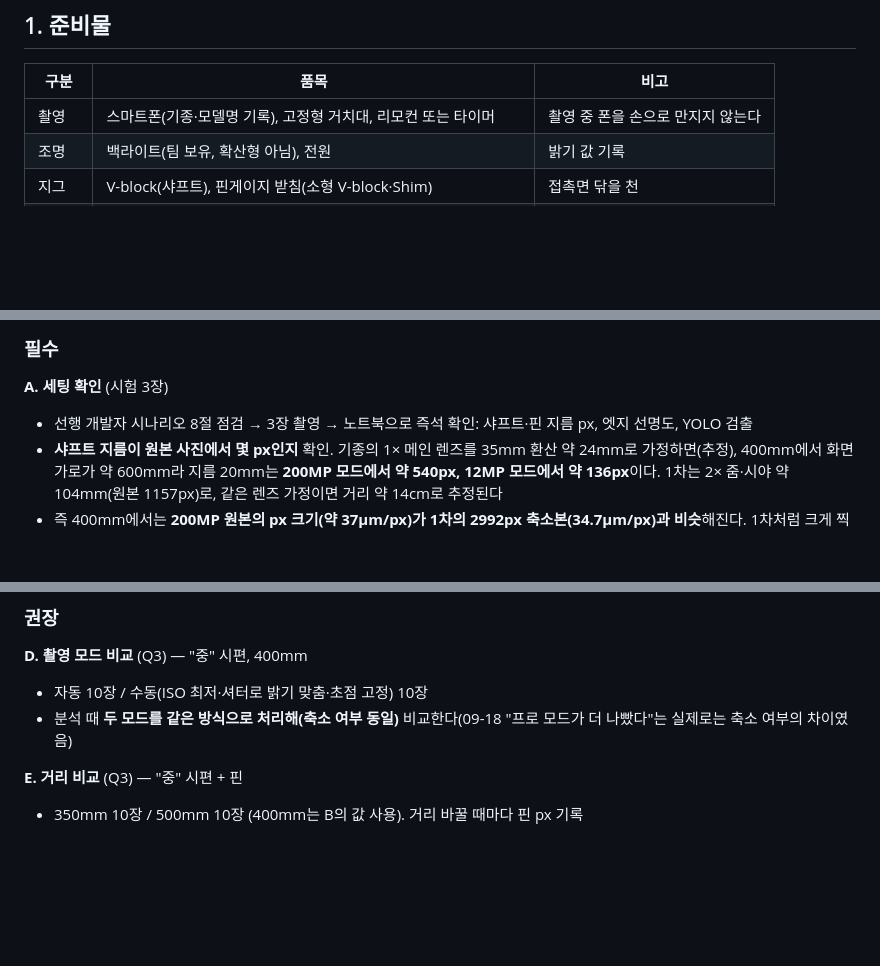
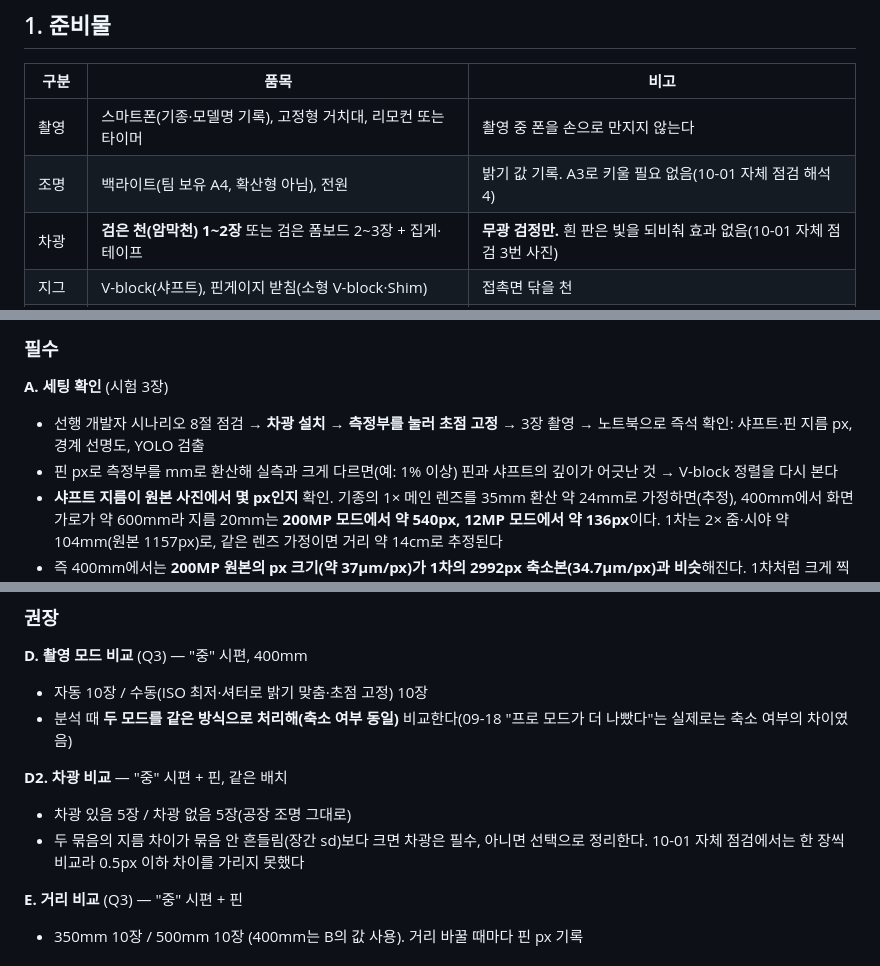
Before and after one commit to MinWookGim/shaft-od-vision, a Markdown page: docs/2026-10-02_2차촬영_계획서.md, 3 parts joined by grey strips. Rendered like a GitHub page; blank space fills up the shorter version.

```diff
--- a/docs/2026-10-02_2차촬영_계획서.md
+++ b/docs/2026-10-02_2차촬영_계획서.md
@@ -21,7 +21,8 @@
 | 구분 | 품목 | 비고 |
 |---|---|---|
 | 촬영 | 스마트폰(기종·모델명 기록), 고정형 거치대, 리모컨 또는 타이머 | 촬영 중 폰을 손으로 만지지 않는다 |
-| 조명 | 백라이트(팀 보유, 확산형 아님), 전원 | 밝기 값 기록 |
+| 조명 | 백라이트(팀 보유 A4, 확산형 아님), 전원 | 밝기 값 기록. A3로 키울 필요 없음(10-01 자체 점검 해석 4) |
+| 차광 | **검은 천(암막천) 1\~2장** 또는 검은 폼보드 2\~3장 + 집게·테이프 | **무광 검정만.** 흰 판은 빛을 되비춰 효과 없음(10-01 자체 점검 3번 사진) |
 | 지그 | V-block(샤프트), 핀게이지 받침(소형 V-block·Shim) | 접촉면 닦을 천 |
 | 기준물 | 핀게이지 Ø10 × 5개(오키타 DP-B, 공차 0\~+0.005) | **현장에서 마이크로미터로 실측** |
 | 정렬 | 하이트 게이지(현장 협조), 직각자, 줄자, 마스킹 테이프(기준선 표시) | |
@@ -100,7 +104,8 @@ V-block에 둥근 물체를 놓으면 **지름이 달라도 축은 V자의 한
 ### 필수
 
 **A. 세팅 확인** (시험 3장)
-- 선행 개발자 시나리오 8절 점검 → 3장 촬영 → 노트북으로 즉석 확인: 샤프트·핀 지름 px, 엣지 선명도, YOLO 검출
+- 선행 개발자 시나리오 8절 점검 → **차광 설치** → **측정부를 눌러 초점 고정** → 3장 촬영 → 노트북으로 즉석 확인: 샤프트·핀 지름 px, 경계 선명도, YOLO 검출
+- 핀 px로 측정부를 mm로 환산해 실측과 크게 다르면(예: 1% 이상) 핀과 샤프트의 깊이가 어긋난 것 → V-block 정렬을 다시 본다
 - **샤프트 지름이 원본 사진에서 몇 px인지** 확인. 기종의 1× 메인 렌즈를 35mm 환산 약 24mm로 가정하면(추정), 400mm에서 화면 가로가 약 600mm라 지름 20mm는 **200MP 모드에서 약 540px, 12MP 모드에서 약 136px**이다. 1차는 2× 줌·시야 약 104mm(원본 1157px)로, 같은 렌즈 가정이면 거리 약 14cm로 추정된다
 - 즉 400mm에서는 **200MP 원본의 px 크기(약 37µm/px)가 1차의 2992px 축소본(34.7µm/px)과 비슷**해진다. 1차처럼 크게 찍고 줄여서 잡음을 깎는 여유가 없다 → 이번 데이터는 **축소하지 않고 원본으로 처리**할 가능성이 크다(D-001 재검토). 흔들림이 1차보다 커질 수 있고, 그게 거리 비교(E)의 핵심 확인 사항이다
 - 지름이 약 400px 아래로 나오면 거리를 줄일지 팀이 그 자리에서 정한다. 시험 사진에서 화면 가로 시야(mm)를 줄자 눈금으로 확인해 두면 위 추정을 바로 바꿀 수 있다
@@ -119,6 +124,10 @@ V-block에 둥근 물체를 놓으면 **지름이 달라도 축은 V자의 한
 **D. 촬영 모드 비교** (Q3) — "중" 시편, 400mm
 - 자동 10장 / 수동(ISO 최저·셔터로 밝기 맞춤·초점 고정) 10장
 - 분석 때 **두 모드를 같은 방식으로 처리해(축소 여부 동일)** 비교한다(09-18 "프로 모드가 더 나빴다"는 실제로는 축소 여부의 차이였음)
+
+**D2. 차광 비교** — "중" 시편 + 핀, 같은 배치
+- 차광 있음 5장 / 차광 없음 5장(공장 조명 그대로)
+- 두 묶음의 지름 차이가 묶음 안 흔들림(장간 sd)보다 크면 차광은 필수, 아니면 선택으로 정리한다. 10-01 자체 점검에서는 한 장씩 비교라 0.5px 이하 차이를 가리지 못했다
 
 **E. 거리 비교** (Q3) — "중" 시편 + 핀
 - 350mm 10장 / 500mm 10장 (400mm는 B의 값 사용). 거리 바꿀 때마다 핀 px 기록
```
Also changed, not shown: other parts of docs/2026-10-02_2차촬영_계획서.md (+5 -2 lines), docs/05_meetings/2026-10-01_자체촬영_사전점검.md (+37 -30 lines), docs/images/20261001_home_test/p5_같은배치_불끔.jpg (added), docs/images/20261001_home_test/p5_불끔_초점중간.jpg (deleted), docs/images/20261001_home_test/p6_같은배치_불켬.jpg (added), docs/images/20261001_home_test/p6_불켬_초점중간.jpg (deleted).
